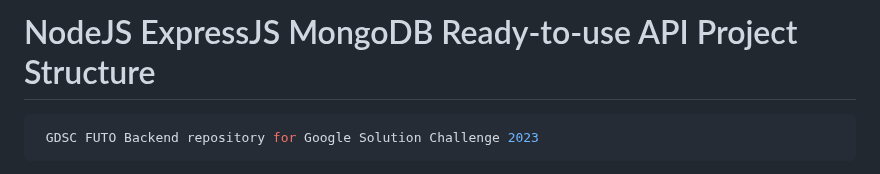
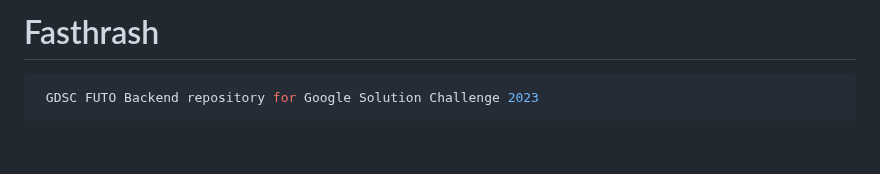
Before and after one commit to dscfuto-org/fasthrash-BE, a Markdown page: README.md, the part around the change. Drawn GitHub-style; blank space fills up the shorter version.

Commit message:
updated header

````diff
--- a/README.md
+++ b/README.md
@@ -1,4 +1,4 @@
-# NodeJS ExpressJS MongoDB Ready-to-use API Project Structure
+# Fasthrash
 
 ```bash
  GDSC FUTO Backend repository for Google Solution Challenge 2023
````
